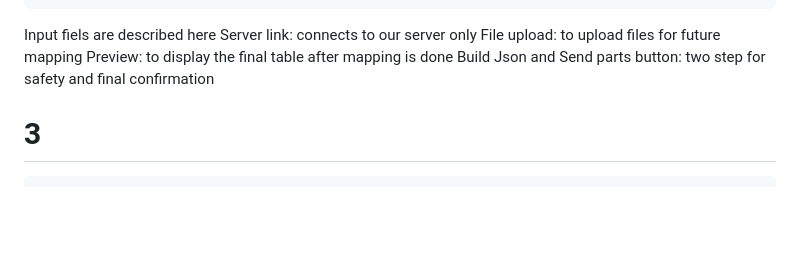
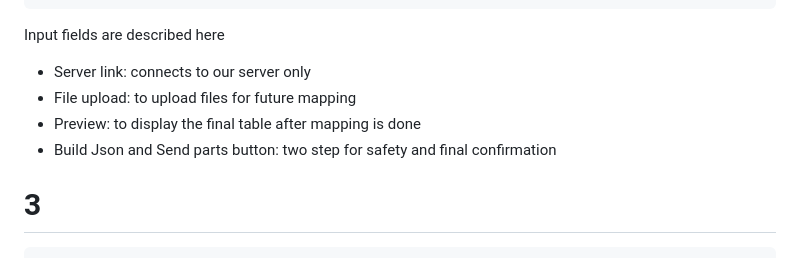
Before and after one commit to JewelSourceInc/InvenTree, a Markdown page: docs/index.md, the part around one of its changes. GitHub-like rendering; blank space fills up the shorter version.

````diff
--- a/docs/index.md
+++ b/docs/index.md
@@ -61,11 +61,11 @@ Head start and end
     <textarea id="log" readonly></textarea>
   </div>
   ```
-Input fiels are described here
-Server link: connects to our server only
-File upload: to upload files for future mapping
-Preview: to display the final table after mapping is done
-Build Json and Send parts button: two step for safety and final confirmation
+Input fields are described here
+- Server link: connects to our server only
+- File upload: to upload files for future mapping
+- Preview: to display the final table after mapping is done
+- Build Json and Send parts button: two step for safety and final confirmation
 
 # 3
 ```
````
Also changed, not shown: other parts of docs/index.md (+12 -12 lines).
